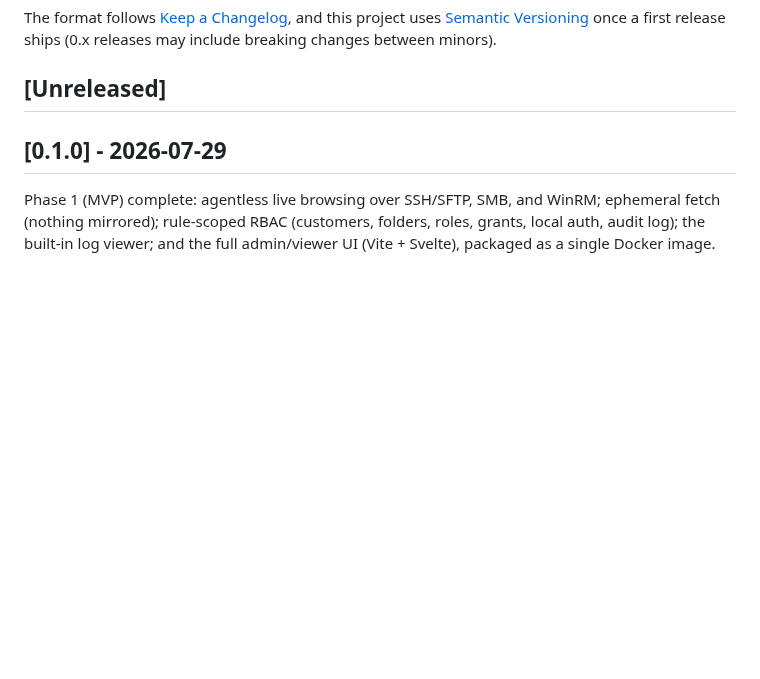
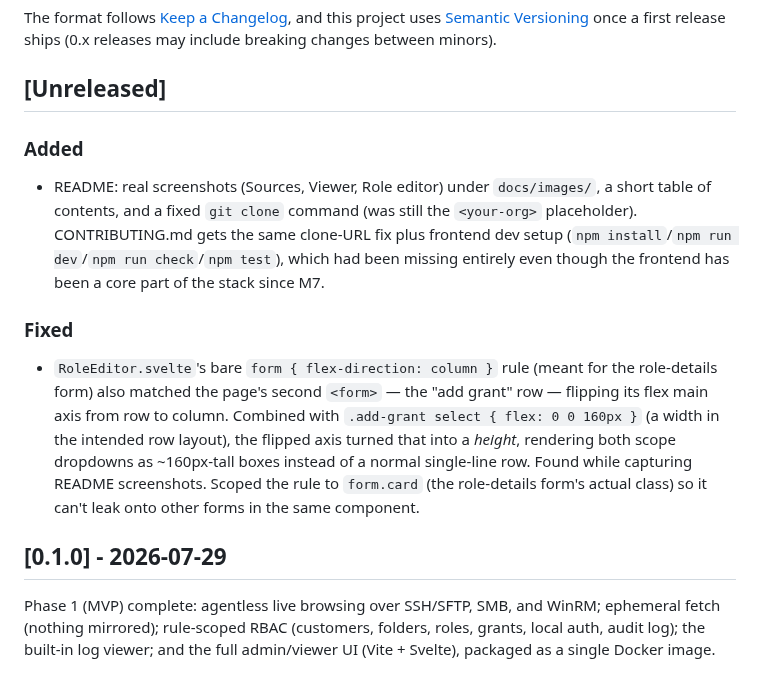
Before and after one commit to quaresma870/perchtail, a Markdown page: CHANGELOG.md, the part around the change. Drawn GitHub-style; blank space fills up the shorter version.

```diff
--- a/CHANGELOG.md
+++ b/CHANGELOG.md
@@ -7,6 +7,25 @@ this project uses [Semantic Versioning](https://semver.org/) once a first
 release ships (0.x releases may include breaking changes between minors).
 
 ## [Unreleased]
+
+### Added
+- README: real screenshots (Sources, Viewer, Role editor) under `docs/images/`,
+  a short table of contents, and a fixed `git clone` command (was still the
+  `<your-org>` placeholder). CONTRIBUTING.md gets the same clone-URL fix plus
+  frontend dev setup (`npm install`/`npm run dev`/`npm run check`/`npm test`),
+  which had been missing entirely even though the frontend has been a core
+  part of the stack since M7.
+
+### Fixed
+- `RoleEditor.svelte`'s bare `form { flex-direction: column }` rule (meant for
+  the role-details form) also matched the page's second `<form>` — the
+  "add grant" row — flipping its flex main axis from row to column. Combined
+  with `.add-grant select { flex: 0 0 160px }` (a width in the intended row
+  layout), the flipped axis turned that into a *height*, rendering both scope
+  dropdowns as ~160px-tall boxes instead of a normal single-line row. Found
+  while capturing README screenshots. Scoped the rule to `form.card` (the
+  role-details form's actual class) so it can't leak onto other forms in the
+  same component.
 
 ## [0.1.0] - 2026-07-29
 
```
Also changed, not shown: CONTRIBUTING.md (+14 -2 lines), README.md (+23 -1 lines), docs/images/screenshot-role-editor.png (added), docs/images/screenshot-sources.png (added), docs/images/screenshot-viewer.png (added), 1 other file.
